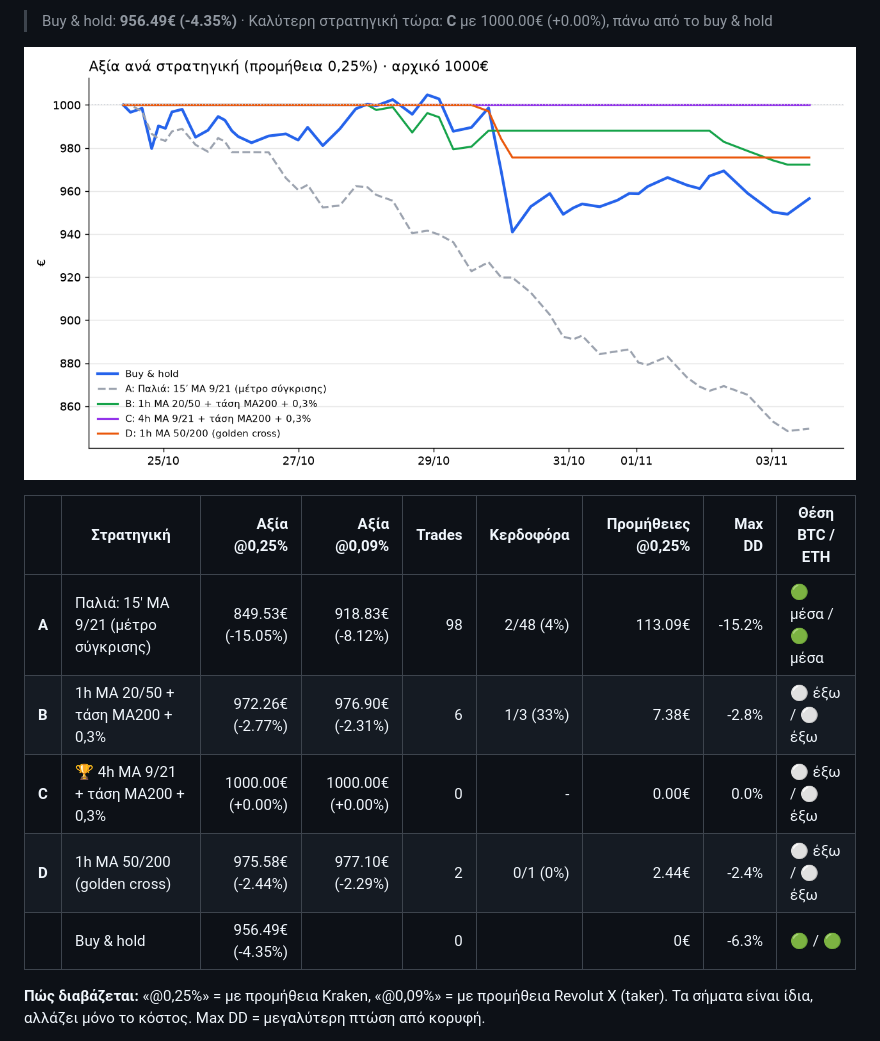
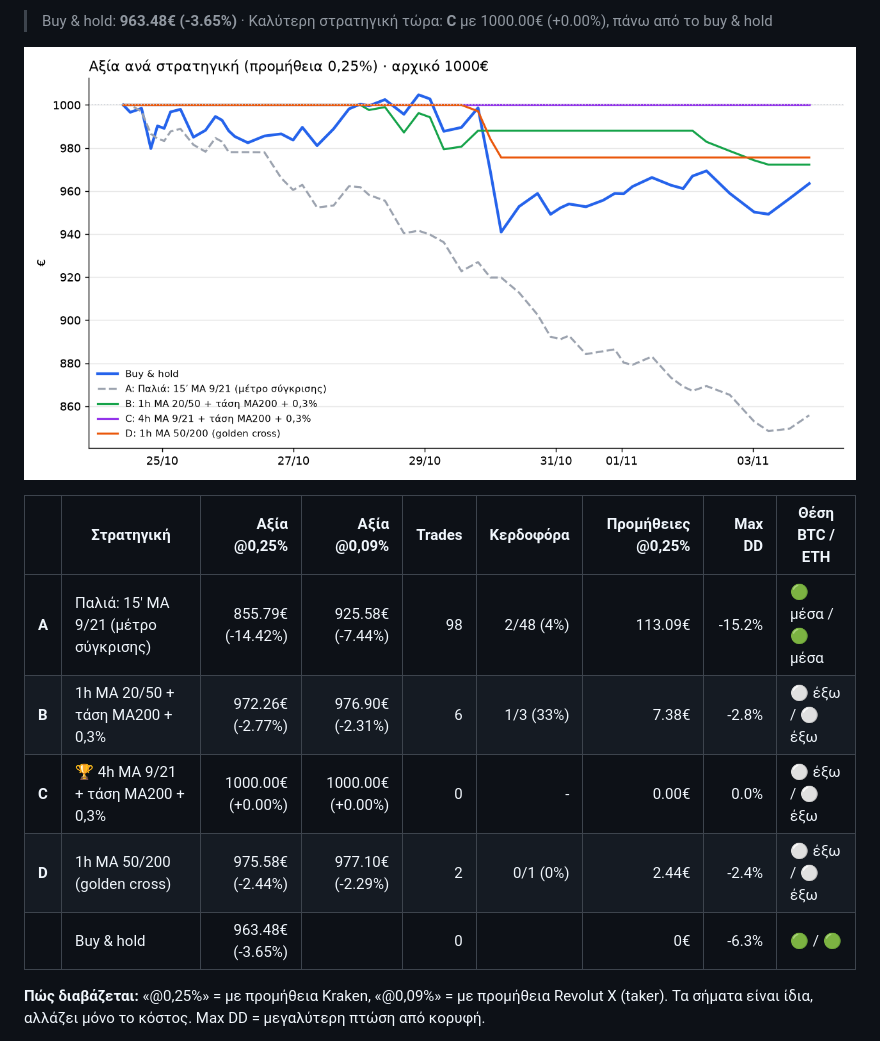
Before and after one commit to keepgoin81/paper-bot, a Markdown page: RESULTS.md, the part around one of its changes. GitHub-like rendering; pictures changed too: results_chart.png.

Commit message:
paper run 2026-11-03_18:35

```diff
--- a/RESULTS.md
+++ b/RESULTS.md
@@ -4,15 +4,15 @@
 
-> Buy & hold: **956.49€ (-4.35%)** · Καλύτερη στρατηγική τώρα: **C** με 1000.00€ (+0.00%), πάνω από το buy & hold
+> Buy & hold: **963.48€ (-3.65%)** · Καλύτερη στρατηγική τώρα: **C** με 1000.00€ (+0.00%), πάνω από το buy & hold
 
 ![Γράφημα](results_chart.png)
 
 | | Στρατηγική | Αξία @0,25% | Αξία @0,09% | Trades | Κερδοφόρα | Προμήθειες @0,25% | Max DD | Θέση BTC / ETH |
 |---|---|---:|---:|---:|---:|---:|---:|---|
-| **A** | Παλιά: 15′ MA 9/21 (μέτρο σύγκρισης) | 849.53€ (-15.05%) | 918.83€ (-8.12%) | 98 | 2/48 (4%) | 113.09€ | -15.2% | 🟢 μέσα / 🟢 μέσα |
+| **A** | Παλιά: 15′ MA 9/21 (μέτρο σύγκρισης) | 855.79€ (-14.42%) | 925.58€ (-7.44%) | 98 | 2/48 (4%) | 113.09€ | -15.2% | 🟢 μέσα / 🟢 μέσα |
 | **B** | 1h MA 20/50 + τάση MA200 + 0,3% | 972.26€ (-2.77%) | 976.90€ (-2.31%) | 6 | 1/3 (33%) | 7.38€ | -2.8% | ⚪ έξω / ⚪ έξω |
 | **C** | 🏆 4h MA 9/21 + τάση MA200 + 0,3% | 1000.00€ (+0.00%) | 1000.00€ (+0.00%) | 0 | - | 0.00€ | 0.0% | ⚪ έξω / ⚪ έξω |
 | **D** | 1h MA 50/200 (golden cross) | 975.58€ (-2.44%) | 977.10€ (-2.29%) | 2 | 0/1 (0%) | 2.44€ | -2.4% | ⚪ έξω / ⚪ έξω |
-| | Buy & hold | 956.49€ (-4.35%) | | 0 | | 0€ | -6.3% | 🟢 / 🟢 |
+| | Buy & hold | 963.48€ (-3.65%) | | 0 | | 0€ | -6.3% | 🟢 / 🟢 |
 
 **Πώς διαβάζεται:** «@0,25%» = με προμήθεια Kraken, «@0,09%» = με προμήθεια Revolut X (taker). Τα σήματα είναι ίδια, αλλάζει μόνο το κόστος. Max DD = μεγαλύτερη πτώση από κορυφή.
 
```
Also changed, not shown: other parts of RESULTS.md (+1 -1 lines), 2 other files.
